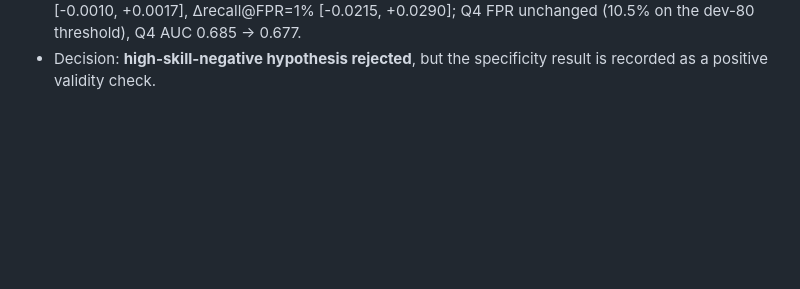
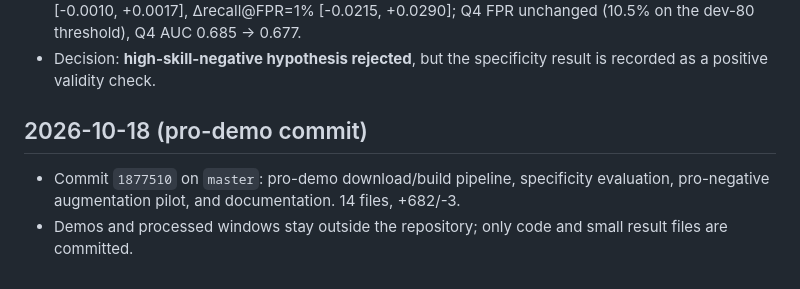
Before and after one commit to wwkkyy0325/ValveGuard, a Markdown page: docs/llmwiki/changelog.md, the part around the change. GitHub-like rendering; blank space fills up the shorter version.

Commit message:
docs: record pro-demo commit

```diff
--- a/docs/llmwiki/changelog.md
+++ b/docs/llmwiki/changelog.md
@@ -304,3 +304,11 @@
   Q4 AUC 0.685 -> 0.677.
 - Decision: **high-skill-negative hypothesis rejected**, but the specificity
   result is recorded as a positive validity check.
+
+## 2026-10-18 (pro-demo commit)
+
+- Commit `1877510` on `master`: pro-demo download/build pipeline, specificity
+  evaluation, pro-negative augmentation pilot, and documentation. 14 files,
+  +682/-3.
+- Demos and processed windows stay outside the repository; only code and small
+  result files are committed.
```
